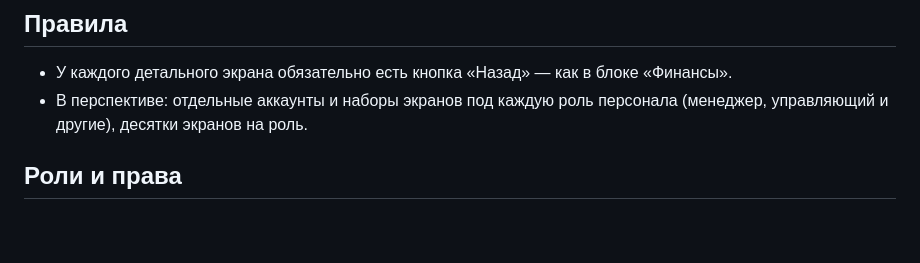
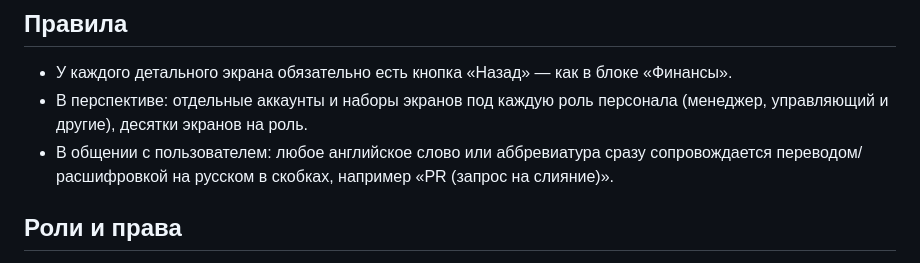
Before and after one commit to vyacheslav13rr-cyber/proekt-ruka, a Markdown page: CLAUDE.md, the part around the change. Rendered like a GitHub page; blank space fills up the shorter version.

Commit message:
Auto-save after turn
Co-Authored-By: Claude Sonnet 5 <noreply@anthropic.com>

```diff
--- a/CLAUDE.md
+++ b/CLAUDE.md
@@ -53,6 +53,7 @@
 ## Правила
 - У каждого детального экрана обязательно есть кнопка «Назад» — как в блоке «Финансы».
 - В перспективе: отдельные аккаунты и наборы экранов под каждую роль персонала (менеджер, управляющий и другие), десятки экранов на роль.
+- В общении с пользователем: любое английское слово или аббревиатура сразу сопровождается переводом/расшифровкой на русском в скобках, например «PR (запрос на слияние)».
 
 ## Роли и права
 Полный справочник должностей и прав: @docs/roles.md
```
